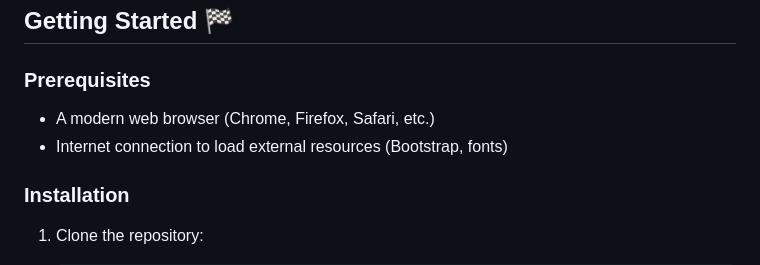
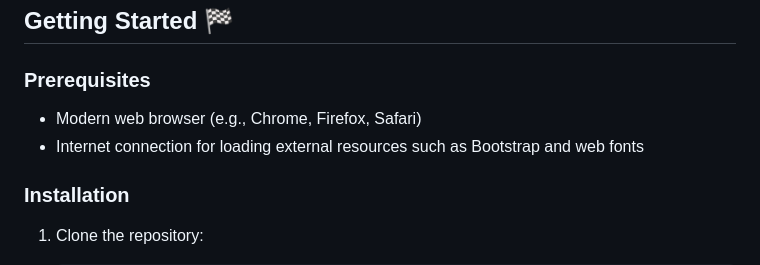
Before and after one commit to GarimaSingh0109/Resum-Resume, a Markdown page: readme.md, the part around the change. GitHub-like rendering.

```diff
--- a/readme.md
+++ b/readme.md
@@ -32,8 +32,8 @@ The website consists of the following key sections:
 
 ### Prerequisites
 
-- A modern web browser (Chrome, Firefox, Safari, etc.)
-- Internet connection to load external resources (Bootstrap, fonts)
+- Modern web browser (e.g., Chrome, Firefox, Safari)
+- Internet connection for loading external resources such as Bootstrap and web fonts
 
 ### Installation
 
```
